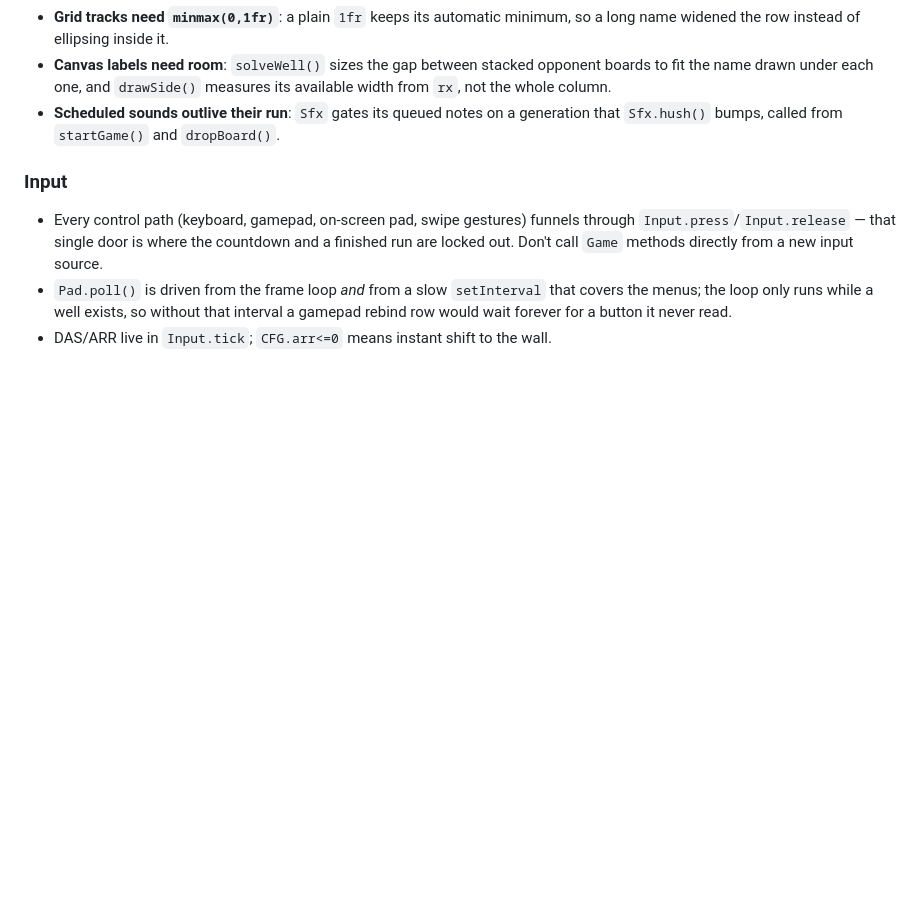
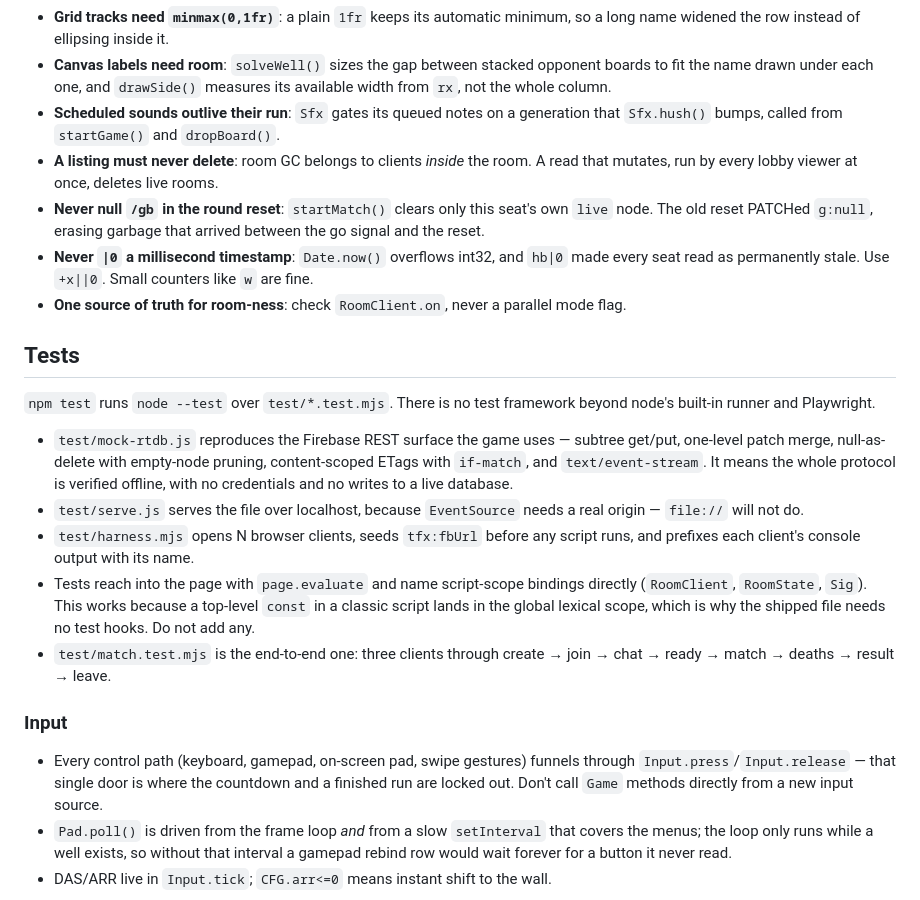
Before and after one commit to Dennifour/TetrisReleaseversion, a Markdown page: CLAUDE.md, the part around one of its changes. Rendered like a GitHub page; blank space fills up the shorter version.

```diff
--- a/CLAUDE.md
+++ b/CLAUDE.md
@@ -80,6 +110,18 @@ Two connection paths, both peer-to-peer over WebRTC `RTCPeerConnection`/`DataCha
 - **Grid tracks need `minmax(0,1fr)`**: a plain `1fr` keeps its automatic minimum, so a long name widened the row instead of ellipsing inside it.
 - **Canvas labels need room**: `solveWell()` sizes the gap between stacked opponent boards to fit the name drawn under each one, and `drawSide()` measures its available width from `rx`, not the whole column.
 - **Scheduled sounds outlive their run**: `Sfx` gates its queued notes on a generation that `Sfx.hush()` bumps, called from `startGame()` and `dropBoard()`.
+- **A listing must never delete**: room GC belongs to clients *inside* the room. A read that mutates, run by every lobby viewer at once, deletes live rooms.
+- **Never null `/gb` in the round reset**: `startMatch()` clears only this seat's own `live` node. The old reset PATCHed `g:null`, erasing garbage that arrived between the go signal and the reset.
+- **Never `|0` a millisecond timestamp**: `Date.now()` overflows int32, and `hb|0` made every seat read as permanently stale. Use `+x||0`. Small counters like `w` are fine.
+- **One source of truth for room-ness**: check `RoomClient.on`, never a parallel mode flag.
+
+## Tests
+`npm test` runs `node --test` over `test/*.test.mjs`. There is no test framework beyond node's built-in runner and Playwright.
+- `test/mock-rtdb.js` reproduces the Firebase REST surface the game uses — subtree get/put, one-level patch merge, null-as-delete with empty-node pruning, content-scoped ETags with `if-match`, and `text/event-stream`. It means the whole protocol is verified offline, with no credentials and no writes to a live database.
+- `test/serve.js` serves the file over localhost, because `EventSource` needs a real origin — `file://` will not do.
+- `test/harness.mjs` opens N browser clients, seeds `tfx:fbUrl` before any script runs, and prefixes each client's console output with its name.
+- Tests reach into the page with `page.evaluate` and name script-scope bindings directly (`RoomClient`, `RoomState`, `Sig`). This works because a top-level `const` in a classic script lands in the global lexical scope, which is why the shipped file needs no test hooks. Do not add any.
+- `test/match.test.mjs` is the end-to-end one: three clients through create → join → chat → ready → match → deaths → result → leave.
 
 ### Input
 - Every control path (keyboard, gamepad, on-screen pad, swipe gestures) funnels through `Input.press`/`Input.release` — that single door is where the countdown and a finished run are locked out. Don't call `Game` methods directly from a new input source.
```
Also changed, not shown: other parts of CLAUDE.md (+36 -6 lines).
